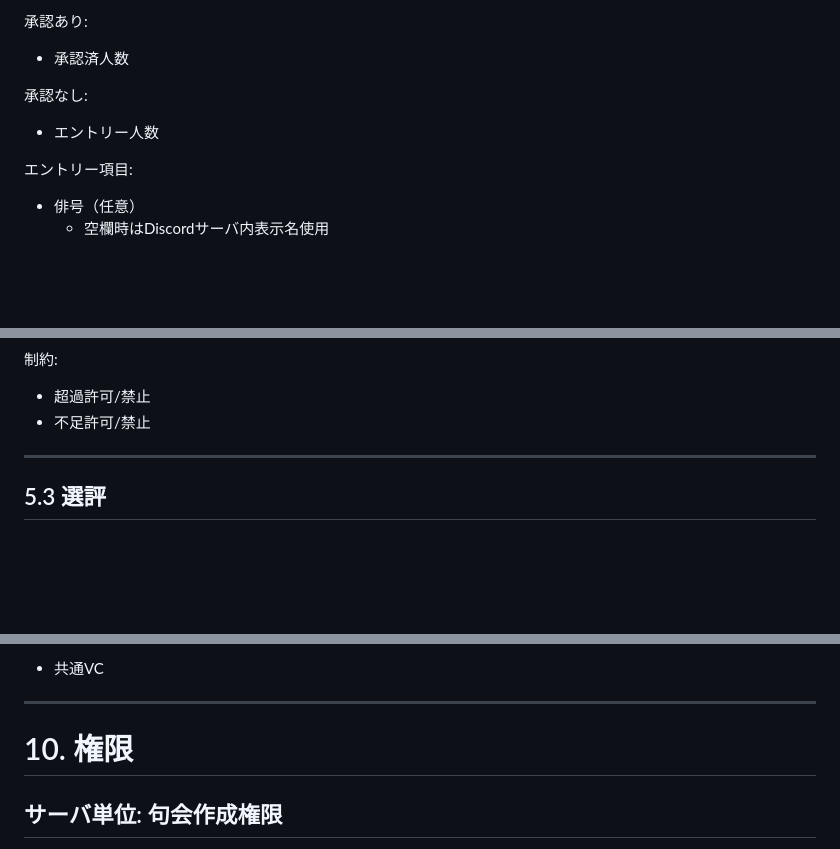
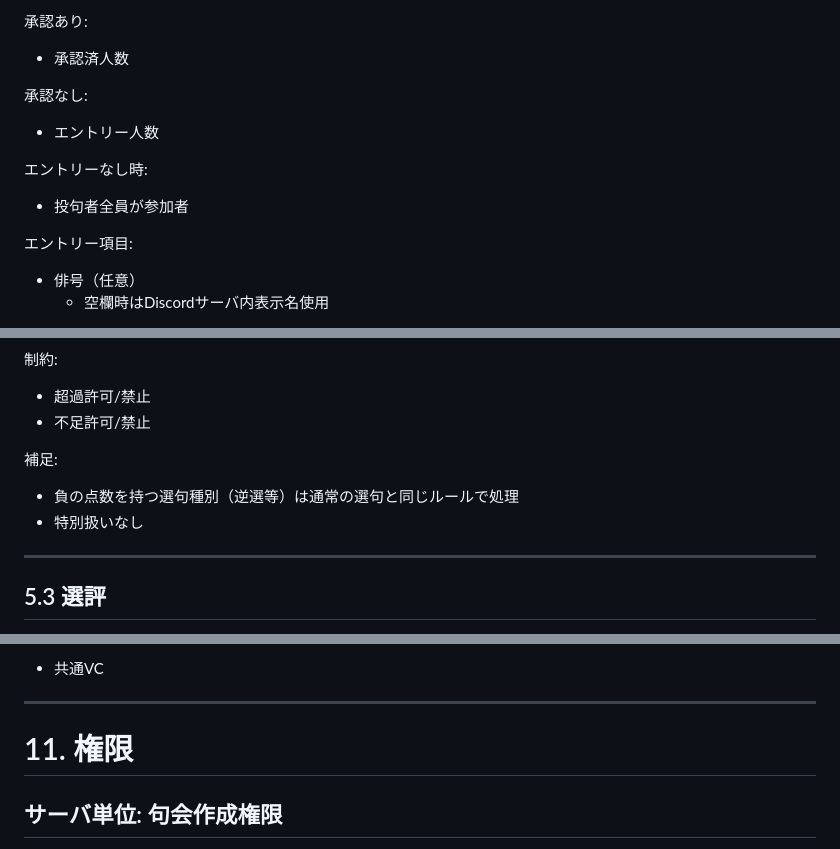
Before and after one commit to blackstraysheep/Discord_Kukai_Bot, a Markdown page: kukai_discord_bot_requirements_v_1_20260514.md, 3 parts joined by grey strips. Drawn GitHub-style; blank space fills up the shorter version.

```diff
--- a/kukai_discord_bot_requirements_v_1_20260514.md
+++ b/kukai_discord_bot_requirements_v_1_20260514.md
@@ -77,6 +77,9 @@ cancelled
 承認なし:
 - エントリー人数
 
+エントリーなし時:
+- 投句者全員が参加者
+
 エントリー項目:
 
 - 俳号（任意）
@@ -243,6 +277,11 @@ max
 
 - 超過許可/禁止
 - 不足許可/禁止
+
+補足:
+
+- 負の点数を持つ選句種別（逆選等）は通常の選句と同じルールで処理
+- 特別扱いなし
 
 ---
 
@@ -446,7 +511,7 @@ VC:
 
 ---
 
-# 10. 権限
+# 11. 権限
 
 ## サーバ単位: 句会作成権限
 
```
Also changed, not shown: other parts of kukai_discord_bot_requirements_v_1_20260514.md (+75 -15 lines).
